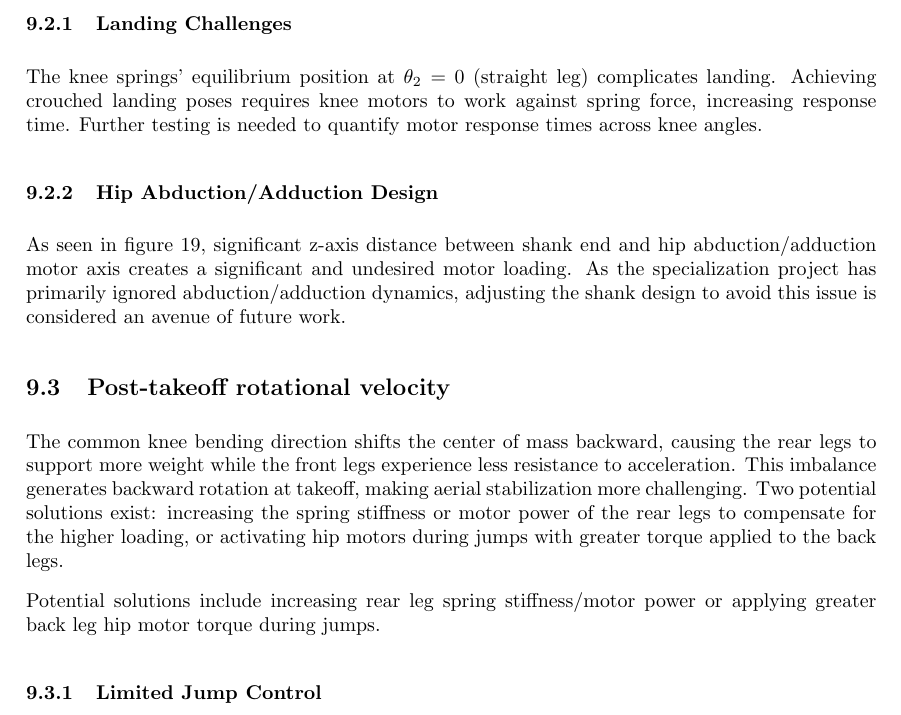
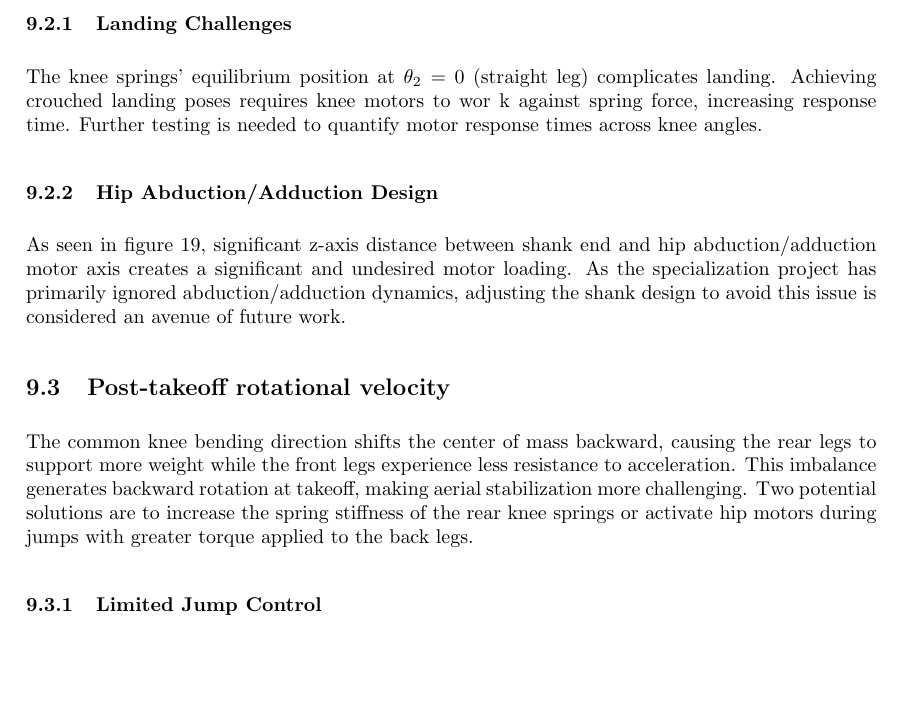
Before and after one commit to Danielskauge/report-project-thesis, a LaTeX document (main.tex, which reads Sections/Discussion.tex): part of page 43 of 51, cut so that both start at the same text, the shorter picture padded with empty space. Compiled offline with pdfLaTeX.

Commit message:
discussion small fix

```diff
--- a/Sections/Discussion.tex
+++ b/Sections/Discussion.tex
@@ -30,7 +30,7 @@ The optimal link lengths found for both Earth and Mars are too long for the curr
 
 Given these constraints, we opted for shorter link lengths without sacrificing significant performance. A potential fix would be to incorporate body length into the optimization process. Additionally, activating hip motors during jumps may yield shorter optimal link lengths.
 \subsubsection{Landing Challenges}
-The knee springs' equilibrium position at $\theta_2=0$ (straight leg) complicates landing. Achieving crouched landing poses requires knee motors to work against spring force, increasing response time. Further testing is needed to quantify motor response times across knee angles.
+The knee springs' equilibrium position at $\theta_2=0$ (straight leg) complicates landing. Achieving crouched landing poses requires knee motors to wor k against spring force, increasing response time. Further testing is needed to quantify motor response times across knee angles.
 
 \subsubsection{Hip Abduction/Adduction Design}
 As seen in figure \ref{fig:assembly_CAD}, significant z-axis distance between shank end and hip abduction/adduction motor axis creates a significant and undesired motor loading. As the specialization project has primarily ignored abduction/adduction dynamics,
@@ -39,10 +39,8 @@ adjusting the shank design to avoid this issue is considered an avenue of future
 \subsection{Post-takeoff rotational velocity}
 The common knee bending direction shifts the center of mass backward, causing the rear legs to support more weight while the front legs
 experience less resistance to acceleration. This imbalance generates backward rotation at takeoff, making aerial stabilization more
-challenging. Two potential solutions exist: increasing the spring stiffness or motor power of the rear legs to compensate for the higher
-loading, or activating hip motors during jumps with greater torque applied to the back legs.
+challenging. Two potential solutions are to increase the spring stiffness of the rear knee springs or activate hip motors during jumps with greater torque applied to the back legs.
 
-Potential solutions include increasing rear leg spring stiffness/motor power or applying greater back leg hip motor torque during jumps.
 
 \subsubsection{Limited Jump Control}
 Current design lacks motor actuation during jumps, preventing feedback control from compensating for parameter variations like spring stiffness. This could widen the sim-to-real gap. Adding hip motor actuation during jumps would enable feedback control - a focus for future masters thesis work.
```
